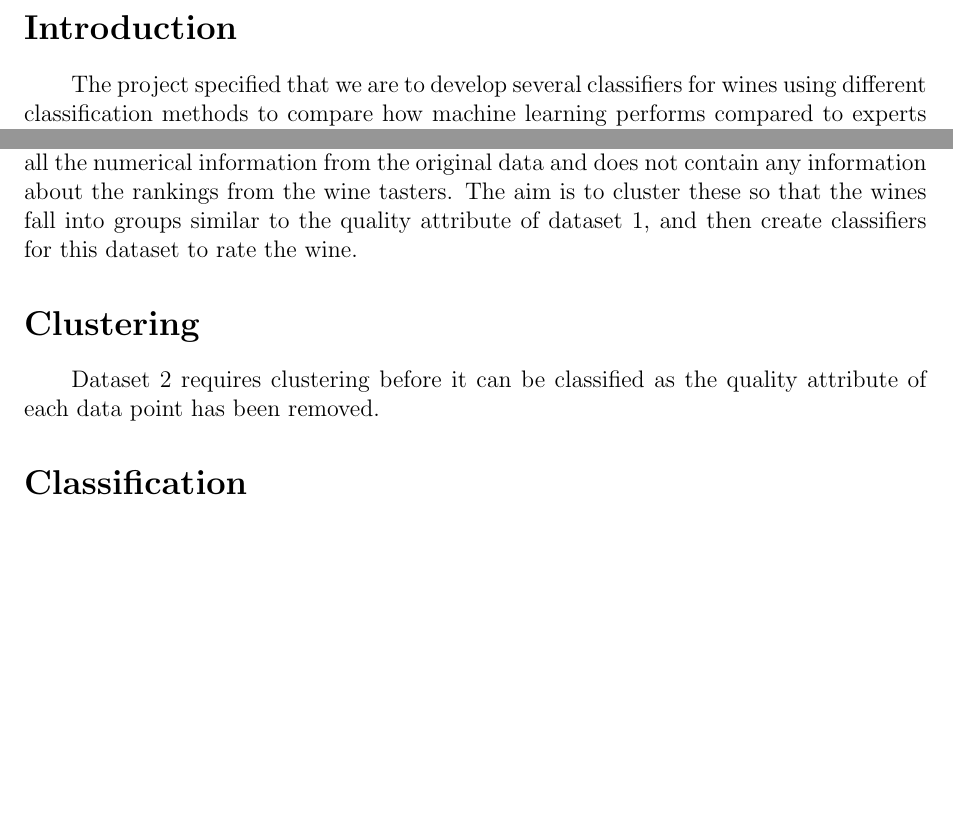
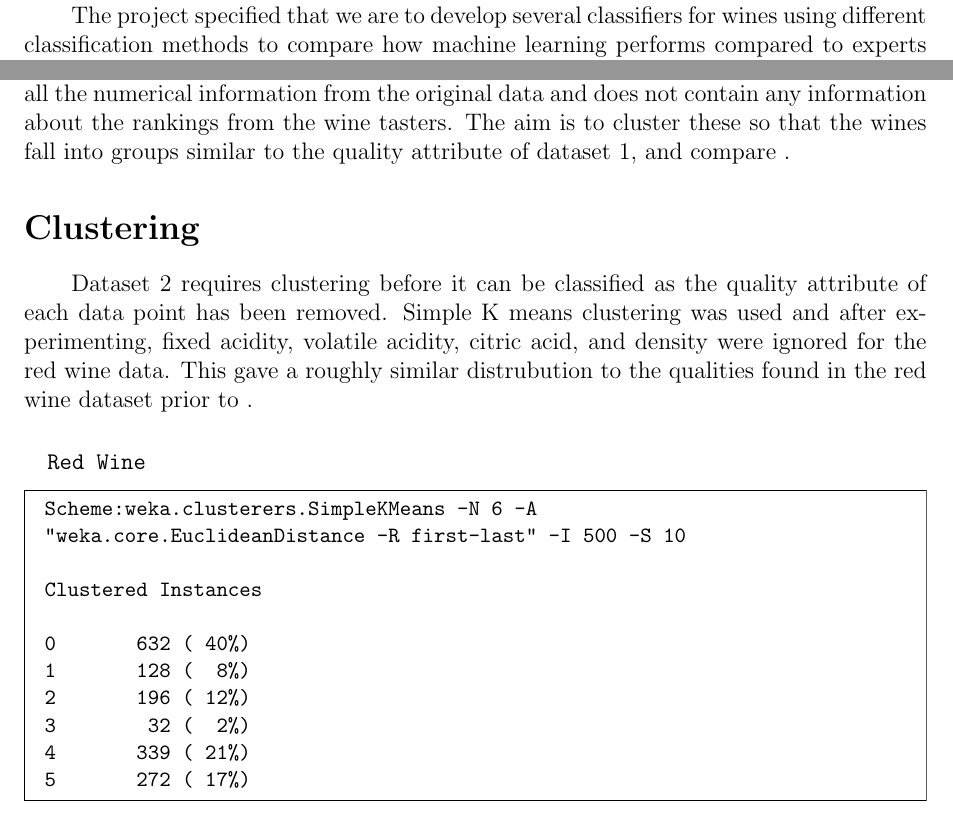
Before and after one commit to mpomery/CITS3401, a LaTeX document (project2/report/CITS3401Project2.tex): two parts of page 2 of 4 before the commit and two parts of page 2 of 5 after it, joined at a grey line, cut at the place of the change, the shorter picture padded with empty space. Compiled offline with pdfLaTeX.

Commit message:
Red Wine Clustering

```diff
--- a/project2/report/CITS3401Project2.tex
+++ b/project2/report/CITS3401Project2.tex
@@ -5,6 +5,8 @@
 \usepackage{graphicx}
 \usepackage{float}
 \usepackage{url}
+\usepackage{verbatim}
+\usepackage[framemethod=tikz]{mdframed}
 
 \setlength{\parindent}{12pt}
 
@@ -23,6 +25,16 @@
 			\includegraphics[width=15cm]{#1}
 		\end{center}
 	}
+}
+
+\newenvironment{wekaconsole}[1][]{
+	\paragraph \noindent
+	\texttt{#1}
+	\begin{mdframed}
+	\small
+	\ttfamily
+}{
+	\end{mdframed}
 }
 
 \begin{document}
@@ -53,12 +65,29 @@ This tool was used to output two datasets, dataset 1 (\texttt{ds1-red.arff} and
 Dataset 1 contains all the information that was in the original data, and is used to create the classifier.
 The fields in this dataset are numeric, apart from the quality which is nominal, making it is possible to group wines that receive the same rankings in Weka.
 Dataset 2 is contains all the numerical information from the original data and does not contain any information about the rankings from the wine tasters.
-The aim is to cluster these so that the wines fall into groups similar to the quality attribute of dataset 1, and then create classifiers for this dataset to rate the wine.
+The aim is to cluster these so that the wines fall into groups similar to the quality attribute of dataset 1, and compare .
 
 \section*{Clustering}
 \paragraph \indent
 Dataset 2 requires clustering before it can be classified as the quality attribute of each data point has been removed.
+Simple K means clustering was used and after experimenting, fixed acidity, volatile acidity, citric acid, and density were ignored for the red wine data.
+This gave a roughly similar distrubution to the qualities found in the red wine dataset prior to .
 
+\begin{wekaconsole}[Red Wine]
+\begin{verbatim}
+Scheme:weka.clusterers.SimpleKMeans -N 6 -A
+"weka.core.EuclideanDistance -R first-last" -I 500 -S 10
+
+Clustered Instances
+
+0       632 ( 40%)
+1       128 (  8%)
+2       196 ( 12%)
+3        32 (  2%)
+4       339 ( 21%)
+5       272 ( 17%)
+\end{verbatim}
+\end{wekaconsole}
 
 \section*{Classification}
 
```
Also changed, not shown: project2/report/CITS3401Project2.pdf, project2/report/CITS3401Project2.tex (2 more changed lines).
